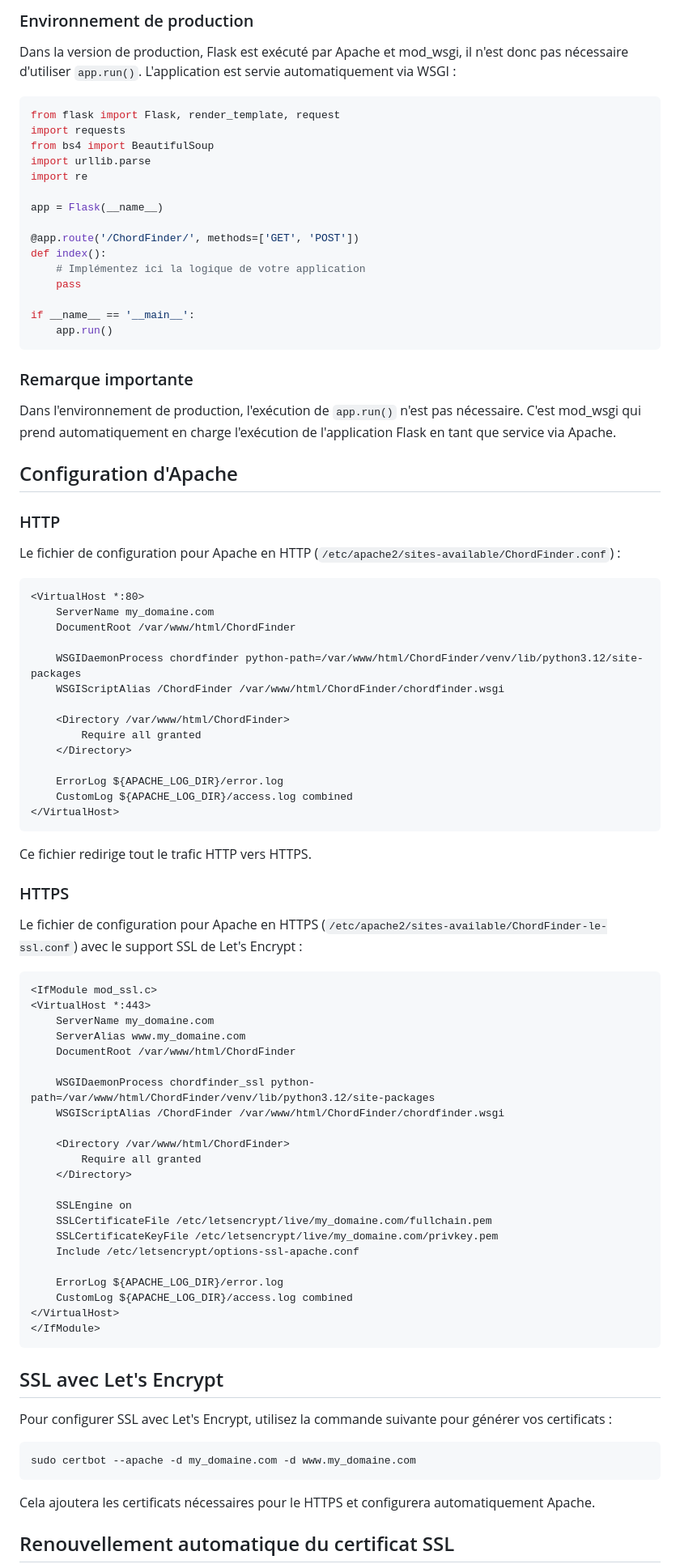
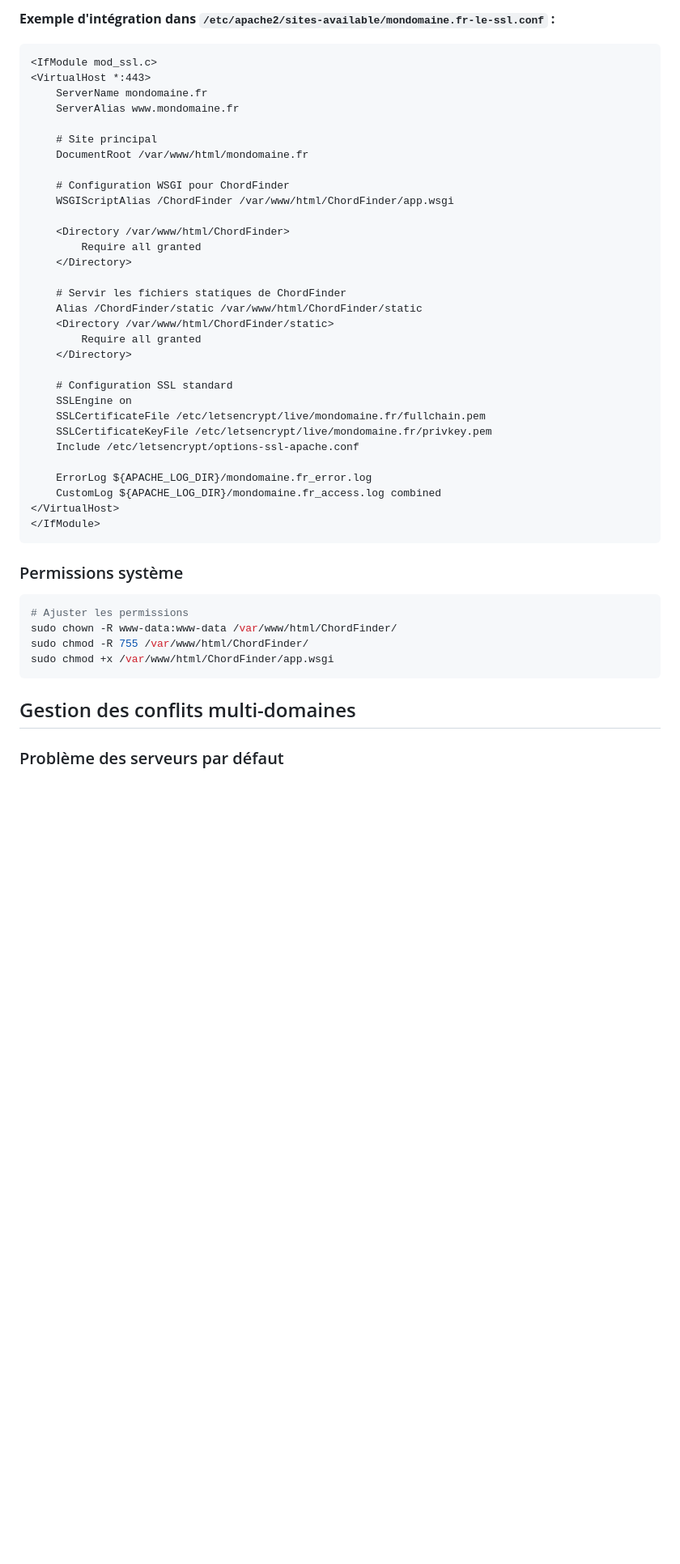
Before and after one commit to Florent-ARENE/Virtualbox, a Markdown page: ChordFinder/install.md, the part around the change printed below. Shown: that part at 81% size. Drawn GitHub-style; blank space fills up the shorter version.

````diff
--- a/ChordFinder/install.md
+++ b/ChordFinder/install.md
@@ -122,92 +136,50 @@ Cette méthode est utile pour tester votre application sur d'autres appareils co
 
-### Environnement de production
-
-Dans la version de production, Flask est exécuté par Apache et mod_wsgi, il n'est donc pas nécessaire d'utiliser `app.run()`. L'application est servie automatiquement via WSGI :
-
-```python
-from flask import Flask, render_template, request
-import requests
-from bs4 import BeautifulSoup
-import urllib.parse
-import re
-
-app = Flask(__name__)
-
-@app.route('/ChordFinder/', methods=['GET', 'POST'])
-def index():
-    # Implémentez ici la logique de votre application
-    pass
-
-if __name__ == '__main__':
-    app.run()
-```
-
-### Remarque importante
-Dans l'environnement de production, l'exécution de `app.run()` n'est pas nécessaire. C'est mod_wsgi qui prend automatiquement en charge l'exécution de l'application Flask en tant que service via Apache.
-
-## Configuration d'Apache
-
-### HTTP
-
-Le fichier de configuration pour Apache en HTTP (`/etc/apache2/sites-available/ChordFinder.conf`) :
+**Exemple d'intégration dans `/etc/apache2/sites-available/mondomaine.fr-le-ssl.conf` :**
 
 ```apache
-<VirtualHost *:80>
-    ServerName my_domaine.com
-    DocumentRoot /var/www/html/ChordFinder
+<IfModule mod_ssl.c>
+<VirtualHost *:443>
+    ServerName mondomaine.fr
+    ServerAlias www.mondomaine.fr
 
-    WSGIDaemonProcess chordfinder python-path=/var/www/html/ChordFinder/venv/lib/python3.12/site-packages
-    WSGIScriptAlias /ChordFinder /var/www/html/ChordFinder/chordfinder.wsgi
+    # Site principal
+    DocumentRoot /var/www/html/mondomaine.fr
+
+    # Configuration WSGI pour ChordFinder
+    WSGIScriptAlias /ChordFinder /var/www/html/ChordFinder/app.wsgi
 
     <Directory /var/www/html/ChordFinder>
         Require all granted
     </Directory>
 
-    ErrorLog ${APACHE_LOG_DIR}/error.log
-    CustomLog ${APACHE_LOG_DIR}/access.log combined
-</VirtualHost>
-```
-
-Ce fichier redirige tout le trafic HTTP vers HTTPS.
-
-### HTTPS
-
-Le fichier de configuration pour Apache en HTTPS (`/etc/apache2/sites-available/ChordFinder-le-ssl.conf`) avec le support SSL de Let's Encrypt :
-
-```apache
-<IfModule mod_ssl.c>
-<VirtualHost *:443>
-    ServerName my_domaine.com
-    ServerAlias www.my_domaine.com
-    DocumentRoot /var/www/html/ChordFinder
-
-    WSGIDaemonProcess chordfinder_ssl python-path=/var/www/html/ChordFinder/venv/lib/python3.12/site-packages
-    WSGIScriptAlias /ChordFinder /var/www/html/ChordFinder/chordfinder.wsgi
-
-    <Directory /var/www/html/ChordFinder>
+    # Servir les fichiers statiques de ChordFinder
+    Alias /ChordFinder/static /var/www/html/ChordFinder/static
+    <Directory /var/www/html/ChordFinder/static>
         Require all granted
     </Directory>
 
+    # Configuration SSL standard
     SSLEngine on
-    SSLCertificateFile /etc/letsencrypt/live/my_domaine.com/fullchain.pem
-    SSLCertificateKeyFile /etc/letsencrypt/live/my_domaine.com/privkey.pem
+    SSLCertificateFile /etc/letsencrypt/live/mondomaine.fr/fullchain.pem
+    SSLCertificateKeyFile /etc/letsencrypt/live/mondomaine.fr/privkey.pem
     Include /etc/letsencrypt/options-ssl-apache.conf
 
-    ErrorLog ${APACHE_LOG_DIR}/error.log
-    CustomLog ${APACHE_LOG_DIR}/access.log combined
+    ErrorLog ${APACHE_LOG_DIR}/mondomaine.fr_error.log
+    CustomLog ${APACHE_LOG_DIR}/mondomaine.fr_access.log combined
 </VirtualHost>
 </IfModule>
 ```
 
-## SSL avec Let's Encrypt
-
-Pour configurer SSL avec Let's Encrypt, utilisez la commande suivante pour générer vos certificats :
+### Permissions système
 
 ```bash
-sudo certbot --apache -d my_domaine.com -d www.my_domaine.com
+# Ajuster les permissions
+sudo chown -R www-data:www-data /var/www/html/ChordFinder/
+sudo chmod -R 755 /var/www/html/ChordFinder/
+sudo chmod +x /var/www/html/ChordFinder/app.wsgi
 ```
 
-Cela ajoutera les certificats nécessaires pour le HTTPS et configurera automatiquement Apache.
+## Gestion des conflits multi-domaines
 
-## Renouvellement automatique du certificat SSL
+### Problème des serveurs par défaut
 
````
Also changed, not shown: other parts of ChordFinder/install.md (+249 -95 lines).
